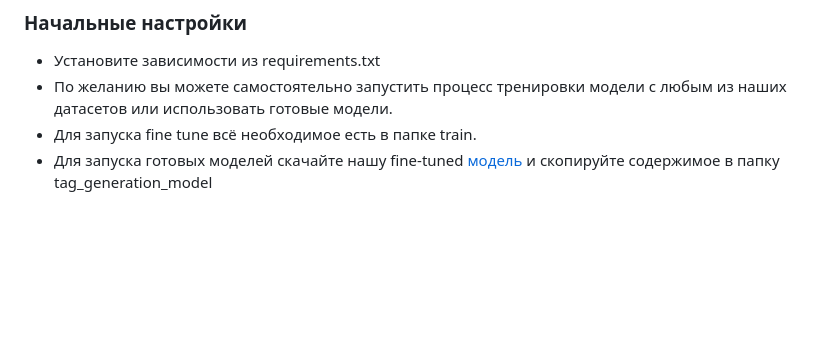
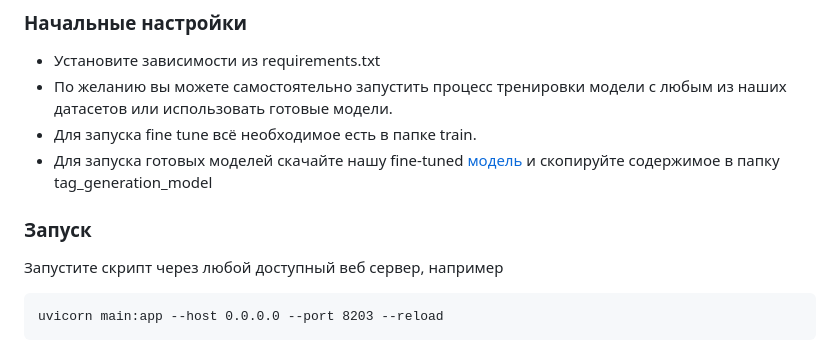
Before and after one commit to fortrane/viral-videos-rutube, a Markdown page: README.md, the part around the change. GitHub-like rendering; blank space fills up the shorter version.

````diff
--- a/README.md
+++ b/README.md
@@ -113,3 +113,9 @@ sudo systemctl restart nginx
 - По желанию вы можете самостоятельно запустить процесс тренировки модели с любым из наших датасетов или использовать готовые модели.
 - Для запуска fine tune всё необходимое есть в папке train.
 - Для запуска готовых моделей скачайте нашу fine-tuned [модель](https://disk.yandex.ru/d/xIzOgrKFHvnPdQ) и скопируйте содержимое в папку tag_generation_model
+
+### Запуск
+Запустите скрипт через любой доступный веб сервер, например
+```
+uvicorn main:app --host 0.0.0.0 --port 8203 --reload
+```
````
